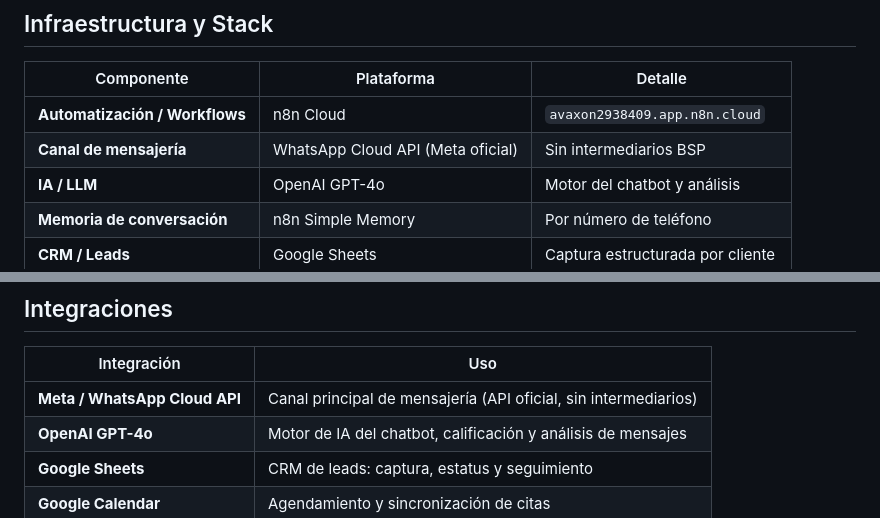
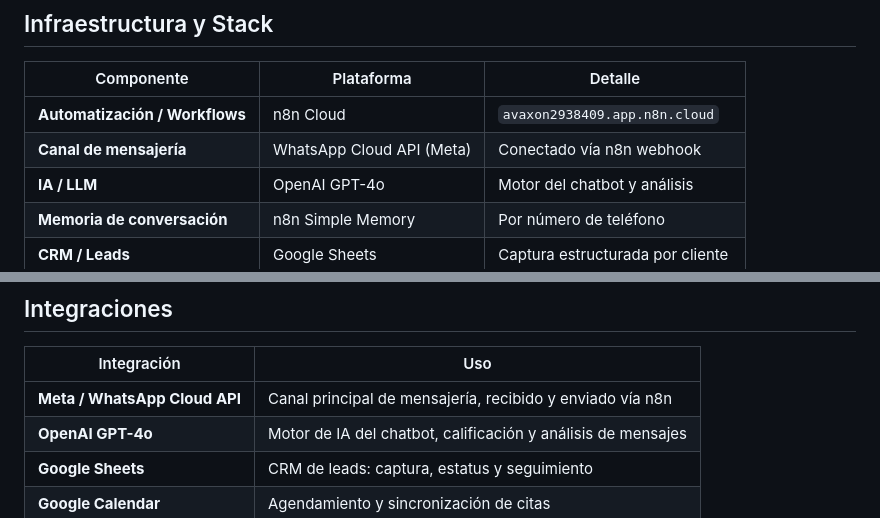
Before and after one commit to sologuicho/avaxon, a Markdown page: avaxon-alcance.md, 2 parts joined by grey strips. GitHub-like rendering.

```diff
--- a/avaxon-alcance.md
+++ b/avaxon-alcance.md
@@ -34,7 +34,7 @@ Construimos e implementamos **agentes de IA conversacionales** personalizados pa
 | Componente | Plataforma | Detalle |
 |-----------|-----------|---------|
 | **Automatización / Workflows** | n8n Cloud | `avaxon2938409.app.n8n.cloud` |
-| **Canal de mensajería** | WhatsApp Cloud API (Meta oficial) | Sin intermediarios BSP |
+| **Canal de mensajería** | WhatsApp Cloud API (Meta) | Conectado vía n8n webhook |
 | **IA / LLM** | OpenAI GPT-4o | Motor del chatbot y análisis |
 | **Memoria de conversación** | n8n Simple Memory | Por número de teléfono |
 | **CRM / Leads** | Google Sheets | Captura estructurada por cliente |
@@ -149,7 +149,7 @@ Avaxon implementa agentes de forma progresiva según las necesidades del cliente
 
 | Integración | Uso |
 |------------|-----|
-| **Meta / WhatsApp Cloud API** | Canal principal de mensajería (API oficial, sin intermediarios) |
+| **Meta / WhatsApp Cloud API** | Canal principal de mensajería, recibido y enviado vía n8n |
 | **OpenAI GPT-4o** | Motor de IA del chatbot, calificación y análisis de mensajes |
 | **Google Sheets** | CRM de leads: captura, estatus y seguimiento |
 | **Google Calendar** | Agendamiento y sincronización de citas |
```
Also changed, not shown: JUNTA_CONTADORA.md (added, +115 -0 lines), ROADMAP.md (added, +78 -0 lines).
